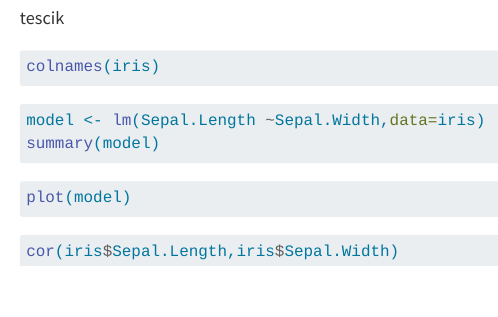
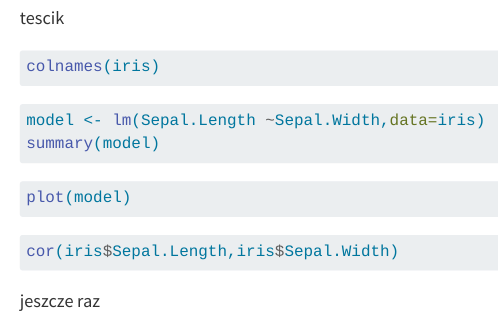
Before and after one commit to Artiiem/test, a Quarto document (testcik.qmd): the page in a window 1100 px wide, from 130 px down. Rendered offline with R 4.5, knitr and Pandoc in place of Quarto, with nearby package versions; the code chunks are not run, so their results and figures are left out.

Commit message:
inny komp

````diff
--- a/testcik.qmd
+++ b/testcik.qmd
@@ -25,3 +25,5 @@ plot(model)
 ```{r}
 cor(iris$Sepal.Length,iris$Sepal.Width)
 ```
+
+jeszcze raz
````
Also changed, not shown: README.md.
